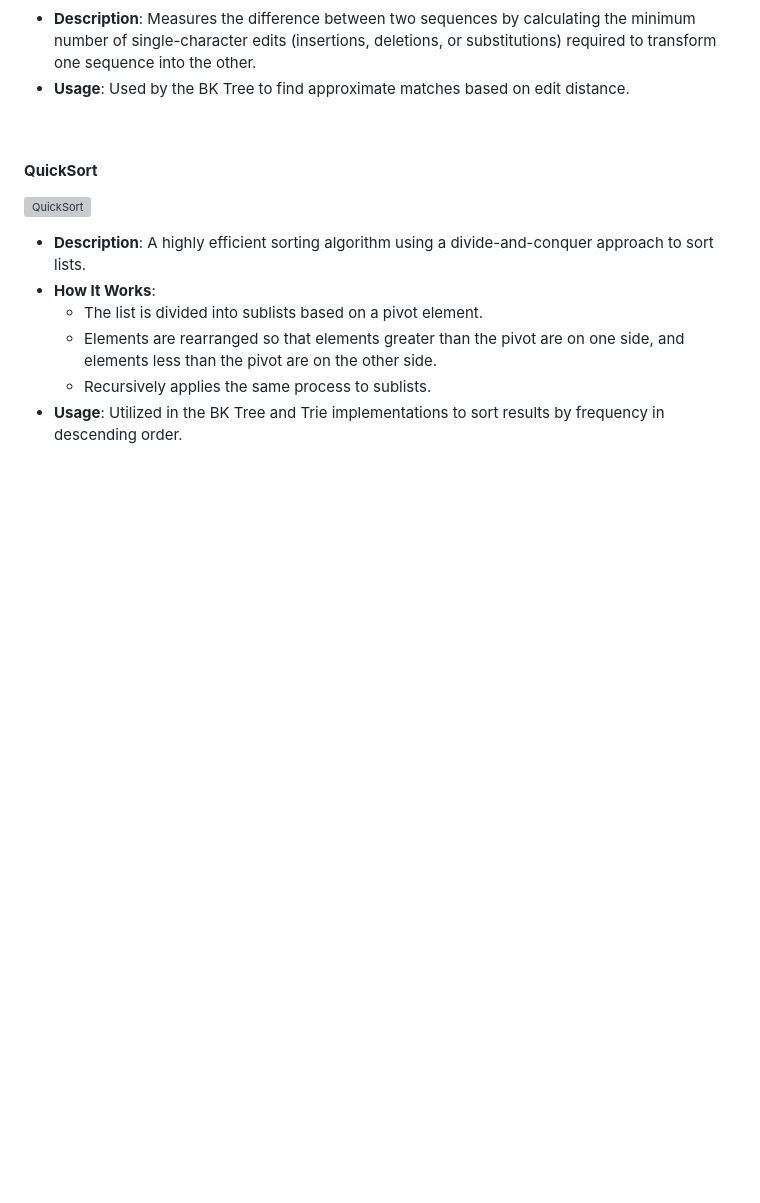
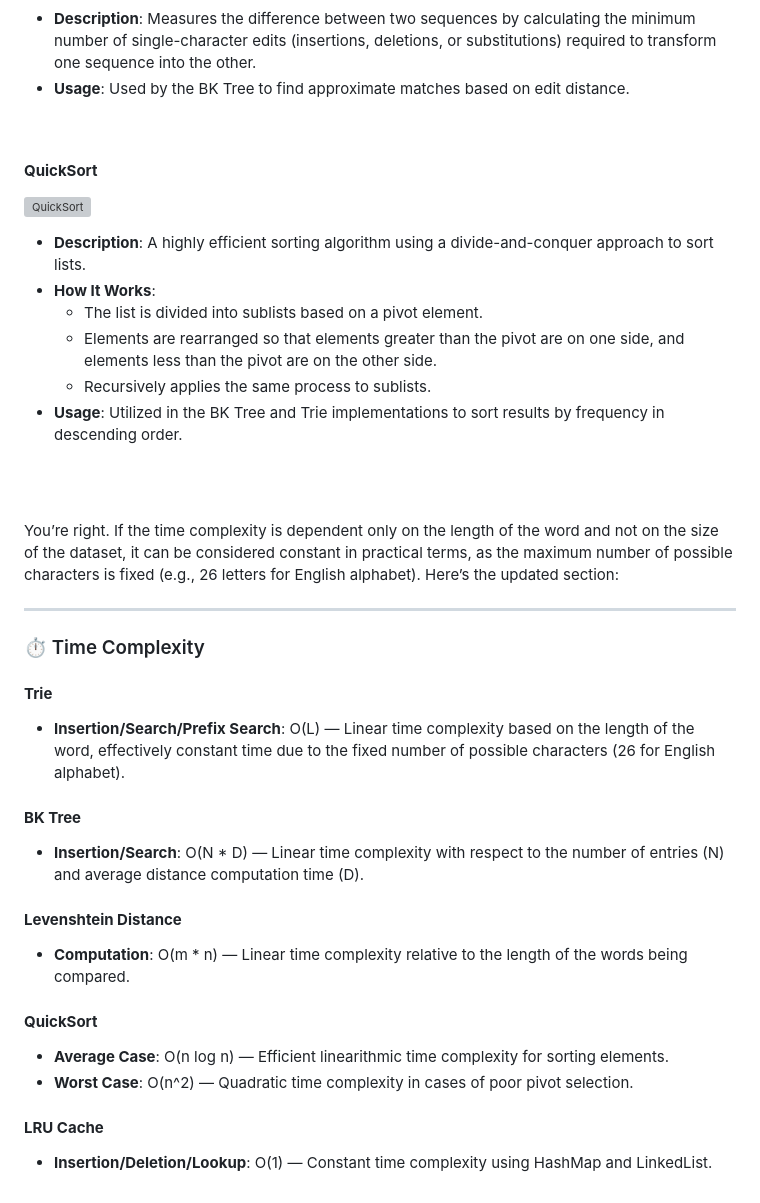
Before and after one commit to thebooleanguy/dictionary-app, a Markdown page: README.md, the part around the change. Drawn GitHub-style; blank space fills up the shorter version; grey boxes are pictures that could not be loaded.

```diff
--- a/README.md
+++ b/README.md
@@ -162,3 +162,27 @@ dictionary-app/
   - Elements are rearranged so that elements greater than the pivot are on one side, and elements less than the pivot are on the other side.
   - Recursively applies the same process to sublists.
 - **Usage**: Utilized in the BK Tree and Trie implementations to sort results by frequency in descending order.
+
+<br><br>
+
+You’re right. If the time complexity is dependent only on the length of the word and not on the size of the dataset, it can be considered constant in practical terms, as the maximum number of possible characters is fixed (e.g., 26 letters for English alphabet). Here’s the updated section:
+
+---
+
+### ⏱ Time Complexity
+
+#### **Trie**
+- **Insertion/Search/Prefix Search**: O(L) — Linear time complexity based on the length of the word, effectively constant time due to the fixed number of possible characters (26 for English alphabet).
+
+#### **BK Tree**
+- **Insertion/Search**: O(N * D) — Linear time complexity with respect to the number of entries (N) and average distance computation time (D).
+
+#### **Levenshtein Distance**
+- **Computation**: O(m * n) — Linear time complexity relative to the length of the words being compared.
+
+#### **QuickSort**
+- **Average Case**: O(n log n) — Efficient linearithmic time complexity for sorting elements.
+- **Worst Case**: O(n^2) — Quadratic time complexity in cases of poor pivot selection.
+
+#### **LRU Cache**
+- **Insertion/Deletion/Lookup**: O(1) — Constant time complexity using HashMap and LinkedList.
```
